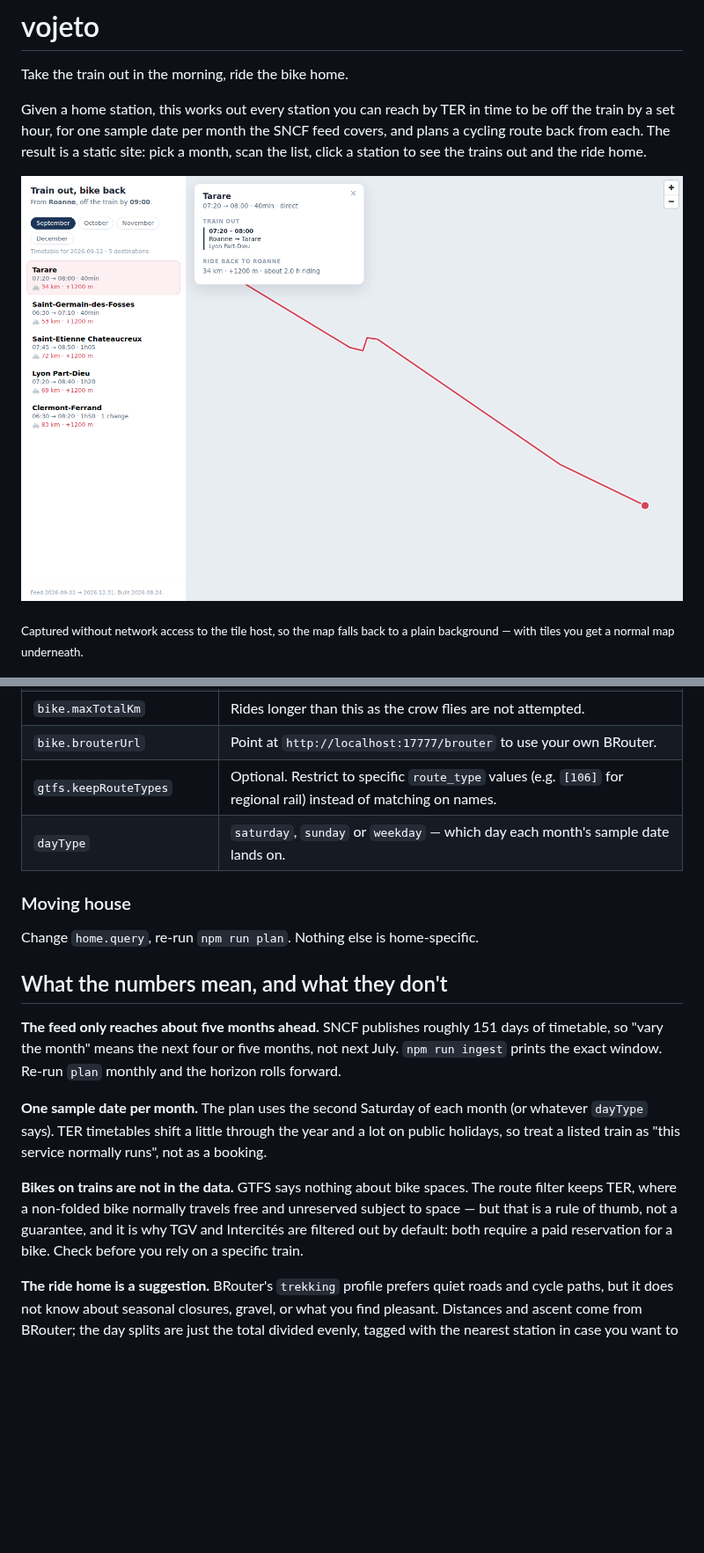
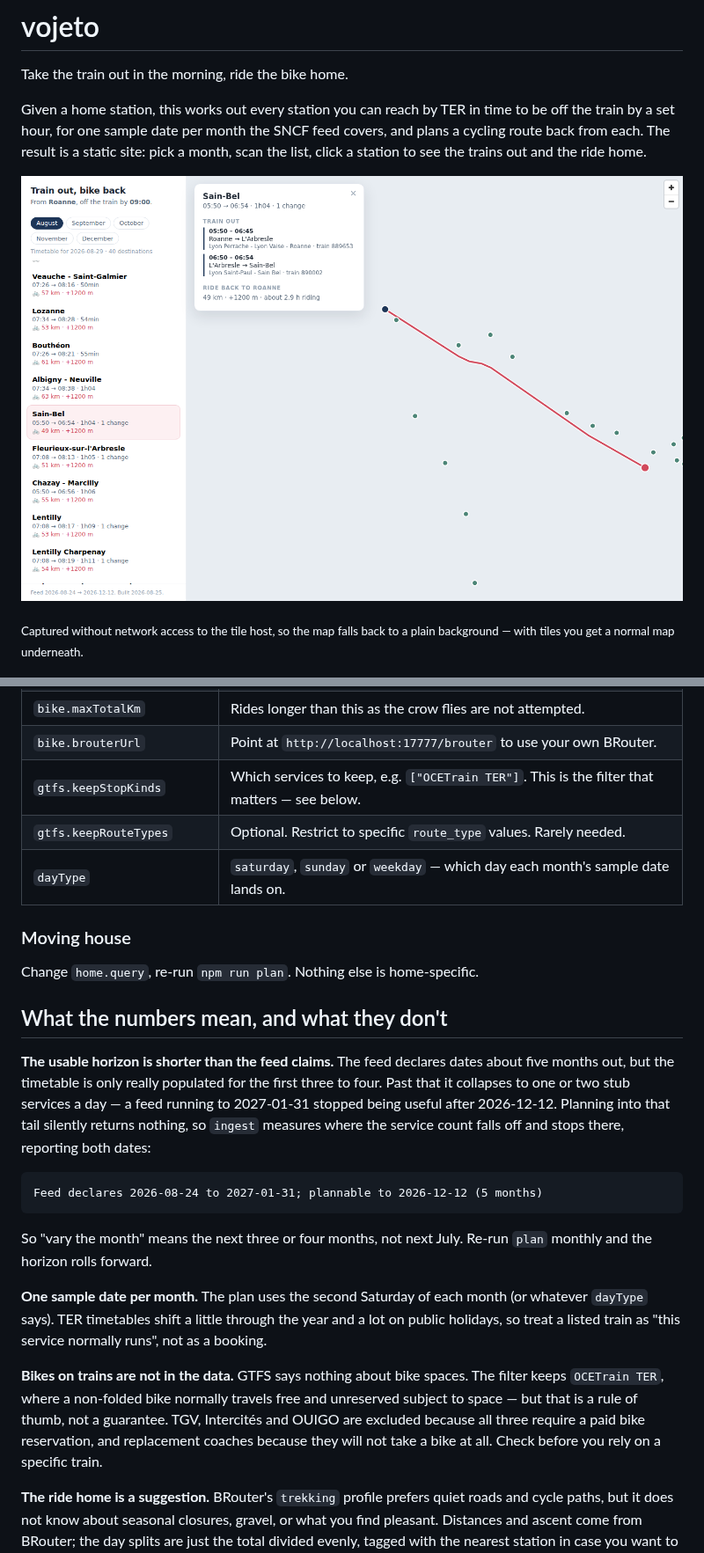
Before and after one commit to josrzn/vojeto, a Markdown page: README.md, 2 parts joined by grey strips. Shown at 88% size. Drawn GitHub-style; pictures changed too: docs/screenshot.png; blank space fills up the shorter version.

````diff
--- a/README.md
+++ b/README.md
@@ -41,7 +41,8 @@ Everything personal lives in [`config/home.json`](config/home.json).
 | `bike.kmPerDay` | How far you actually want to ride in a day; sets where overnight stops fall. |
 | `bike.maxTotalKm` | Rides longer than this as the crow flies are not attempted. |
 | `bike.brouterUrl` | Point at `http://localhost:17777/brouter` to use your own BRouter. |
-| `gtfs.keepRouteTypes` | Optional. Restrict to specific `route_type` values (e.g. `[106]` for regional rail) instead of matching on names. |
+| `gtfs.keepStopKinds` | Which services to keep, e.g. `["OCETrain TER"]`. This is the filter that matters — see below. |
+| `gtfs.keepRouteTypes` | Optional. Restrict to specific `route_type` values. Rarely needed. |
 | `dayType` | `saturday`, `sunday` or `weekday` — which day each month's sample date lands on. |
 
 ### Moving house
@@ -50,10 +51,19 @@ Change `home.query`, re-run `npm run plan`. Nothing else is home-specific.
 
 ## What the numbers mean, and what they don't
 
-**The feed only reaches about five months ahead.** SNCF publishes roughly 151
-days of timetable, so "vary the month" means the next four or five months, not
-next July. `npm run ingest` prints the exact window. Re-run `plan` monthly and
-the horizon rolls forward.
+**The usable horizon is shorter than the feed claims.** The feed declares dates
+about five months out, but the timetable is only really populated for the first
+three to four. Past that it collapses to one or two stub services a day — a feed
+running to 2027-01-31 stopped being useful after 2026-12-12. Planning into that
+tail silently returns nothing, so `ingest` measures where the service count
+falls off and stops there, reporting both dates:
+
+```
+Feed declares 2026-08-24 to 2027-01-31; plannable to 2026-12-12 (5 months)
+```
+
+So "vary the month" means the next three or four months, not next July. Re-run
+`plan` monthly and the horizon rolls forward.
 
 **One sample date per month.** The plan uses the second Saturday of each month
 (or whatever `dayType` says). TER timetables shift a little through the year and
@@ -61,10 +71,11 @@ a lot on public holidays, so treat a listed train as "this service normally
 runs", not as a booking.
 
 **Bikes on trains are not in the data.** GTFS says nothing about bike spaces.
-The route filter keeps TER, where a non-folded bike normally travels free and
-unreserved subject to space — but that is a rule of thumb, not a guarantee, and
-it is why TGV and Intercités are filtered out by default: both require a paid
-reservation for a bike. Check before you rely on a specific train.
+The filter keeps `OCETrain TER`, where a non-folded bike normally travels free
+and unreserved subject to space — but that is a rule of thumb, not a guarantee.
+TGV, Intercités and OUIGO are excluded because all three require a paid bike
+reservation, and replacement coaches because they will not take a bike at all.
+Check before you rely on a specific train.
 
 **The ride home is a suggestion.** BRouter's `trekking` profile prefers quiet
 roads and cycle paths, but it does not know about seasonal closures, gravel, or
````
Also changed, not shown: other parts of README.md (+1 -1 lines), 16 other files.
